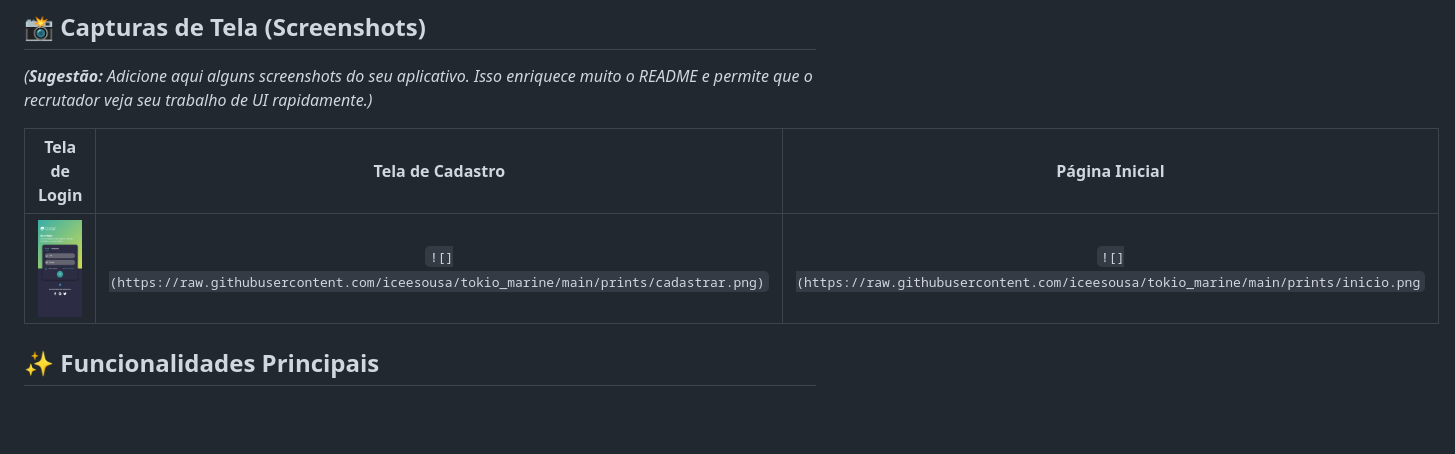
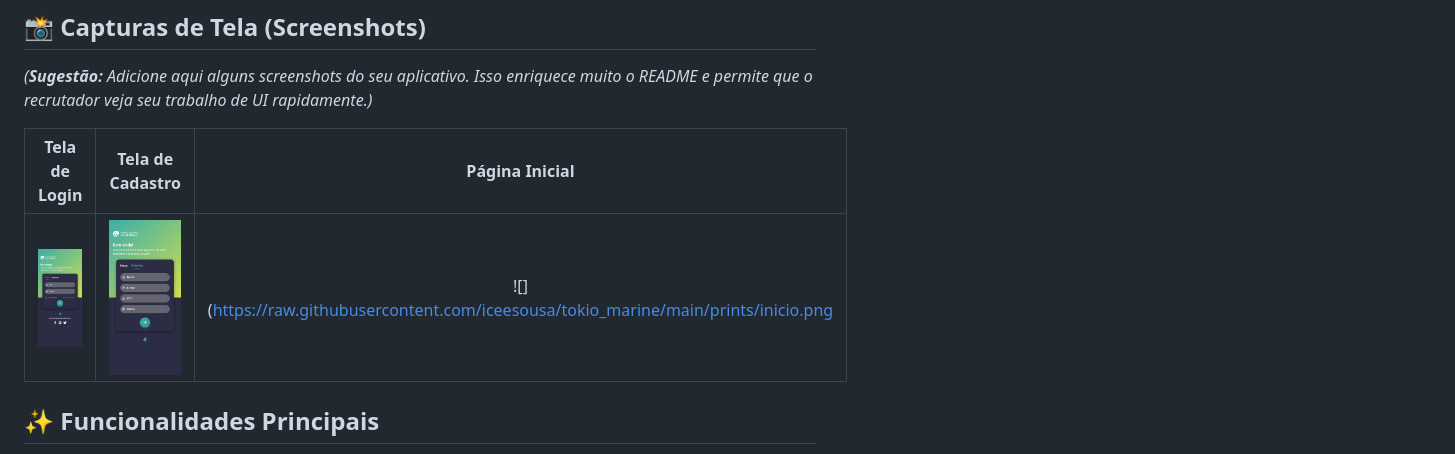
Before and after one commit to iceesousa/tokio_marine, a Markdown page: README.md, the part around the change. GitHub-like rendering; blank space fills up the shorter version.

Commit message:
Fix: Correct image links in README

```diff
--- a/README.md
+++ b/README.md
@@ -18,7 +18,7 @@ A aplicação está hospedada com Firebase Hosting e pode ser acessada através
 
 | Tela de Login | Tela de Cadastro | Página Inicial |
 | :-----------: | :--------------: | :------------: |
-| ![](https://raw.githubusercontent.com/iceesousa/tokio_marine/main/prints/entrar.png) | `![](https://raw.githubusercontent.com/iceesousa/tokio_marine/main/prints/cadastrar.png)` | `![](https://raw.githubusercontent.com/iceesousa/tokio_marine/main/prints/inicio.png` |
+| ![](https://raw.githubusercontent.com/iceesousa/tokio_marine/main/prints/entrar.png) | ![](https://raw.githubusercontent.com/iceesousa/tokio_marine/main/prints/cadastrar.png) | ![](https://raw.githubusercontent.com/iceesousa/tokio_marine/main/prints/inicio.png |
 
 
 ## ✨ Funcionalidades Principais
```
